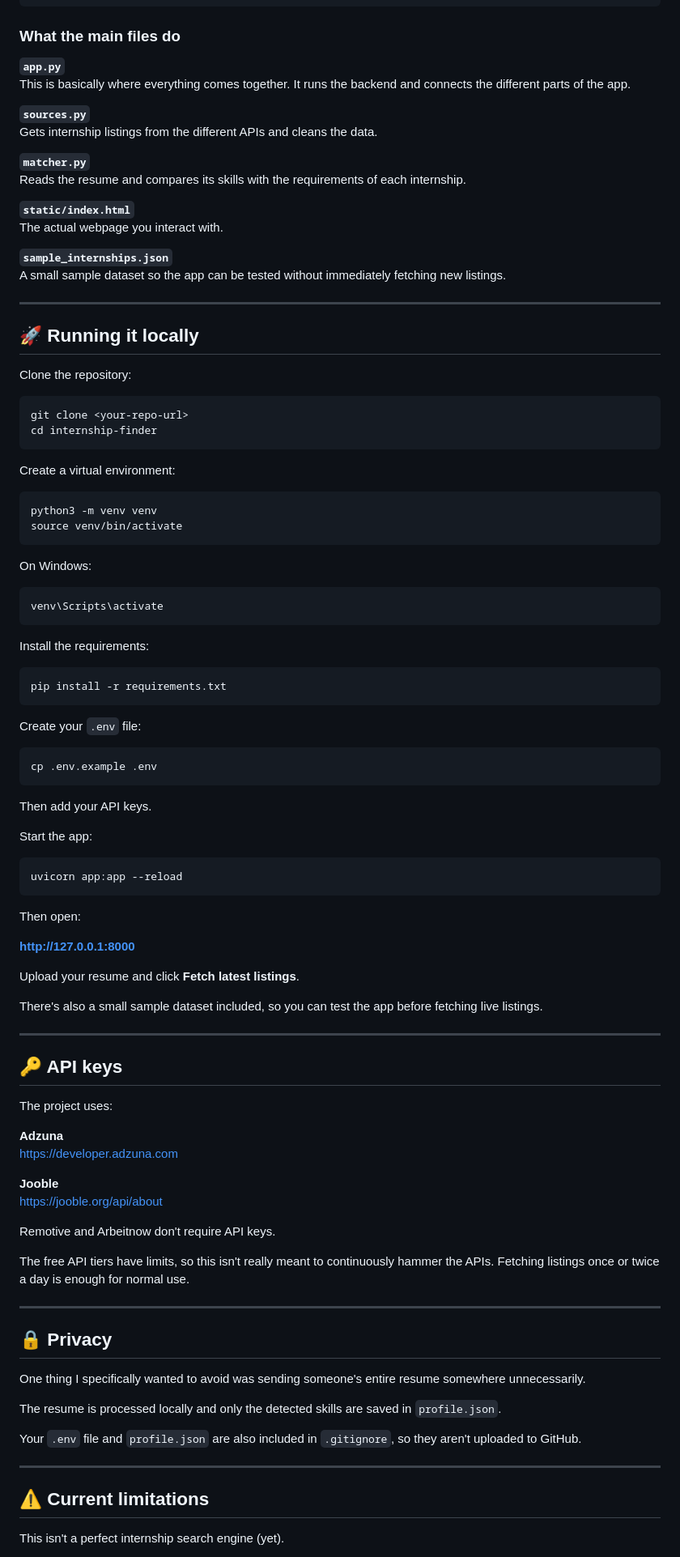
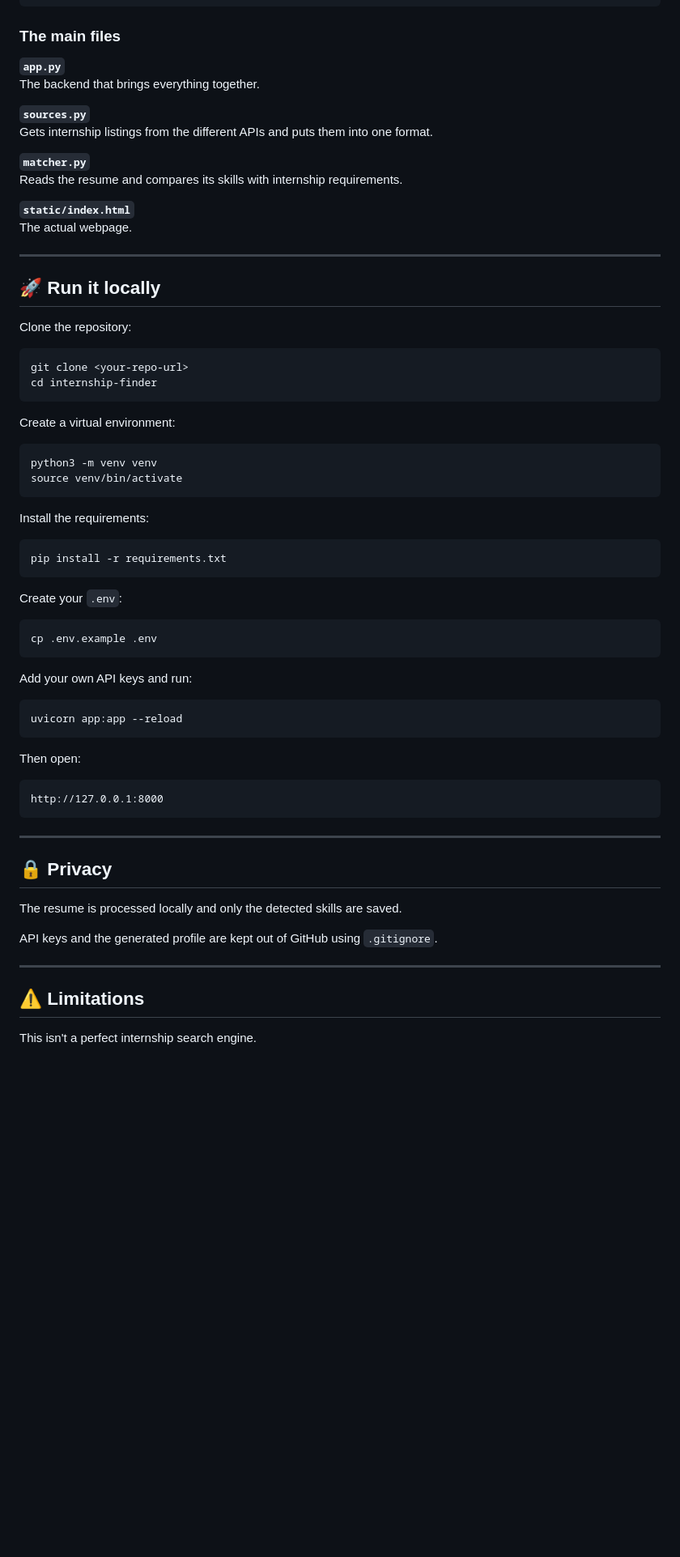
Before and after one commit to isquarksoupspicy/internship-finder, a Markdown page: README.md, the part around one of its changes. Shown at 81% size. Drawn GitHub-style; blank space fills up the shorter version.

````diff
--- a/README.md
+++ b/README.md
@@ -110,26 +108,23 @@ internship-finder/
     └── index.html
 ```
 
-### What the main files do
+### The main files
 
 **`app.py`**
-This is basically where everything comes together. It runs the backend and connects the different parts of the app.
+The backend that brings everything together.
 
 **`sources.py`**
-Gets internship listings from the different APIs and cleans the data.
+Gets internship listings from the different APIs and puts them into one format.
 
 **`matcher.py`**
-Reads the resume and compares its skills with the requirements of each internship.
+Reads the resume and compares its skills with internship requirements.
 
 **`static/index.html`**
-The actual webpage you interact with.
-
-**`sample_internships.json`**
-A small sample dataset so the app can be tested without immediately fetching new listings.
+The actual webpage.
 
 ---
 
-## 🚀 Running it locally
+## 🚀 Run it locally
 
 Clone the repository:
 
@@ -145,27 +140,19 @@ python3 -m venv venv
 source venv/bin/activate
 ```
 
-On Windows:
-
-```bash
-venv\Scripts\activate
-```
-
 Install the requirements:
 
 ```bash
 pip install -r requirements.txt
 ```
 
-Create your `.env` file:
+Create your `.env`:
 
 ```bash
 cp .env.example .env
 ```
 
-Then add your API keys.
-
-Start the app:
+Add your own API keys and run:
 
 ```bash
 uvicorn app:app --reload
@@ -173,41 +160,21 @@ uvicorn app:app --reload
 
 Then open:
 
-**http://127.0.0.1:8000**
-
-Upload your resume and click **Fetch latest listings**.
-
-There's also a small sample dataset included, so you can test the app before fetching live listings.
-
----
-
-## 🔑 API keys
-
-The project uses:
-
-**Adzuna**
-https://developer.adzuna.com
-
-**Jooble**
-https://jooble.org/api/about
-
-Remotive and Arbeitnow don't require API keys.
-
-The free API tiers have limits, so this isn't really meant to continuously hammer the APIs. Fetching listings once or twice a day is enough for normal use.
+```text
+http://127.0.0.1:8000
+```
 
 ---
 
 ## 🔒 Privacy
 
-One thing I specifically wanted to avoid was sending someone's entire resume somewhere unnecessarily.
+The resume is processed locally and only the detected skills are saved.
 
-The resume is processed locally and only the detected skills are saved in `profile.json`.
-
-Your `.env` file and `profile.json` are also included in `.gitignore`, so they aren't uploaded to GitHub.
+API keys and the generated profile are kept out of GitHub using `.gitignore`.
 
 ---
 
-## ⚠️ Current limitations
+## ⚠️ Limitations
 
-This isn't a perfect internship search engine (yet).
+This isn't a perfect internship search engine.
 
````
Also changed, not shown: other parts of README.md (+44 -48 lines).
